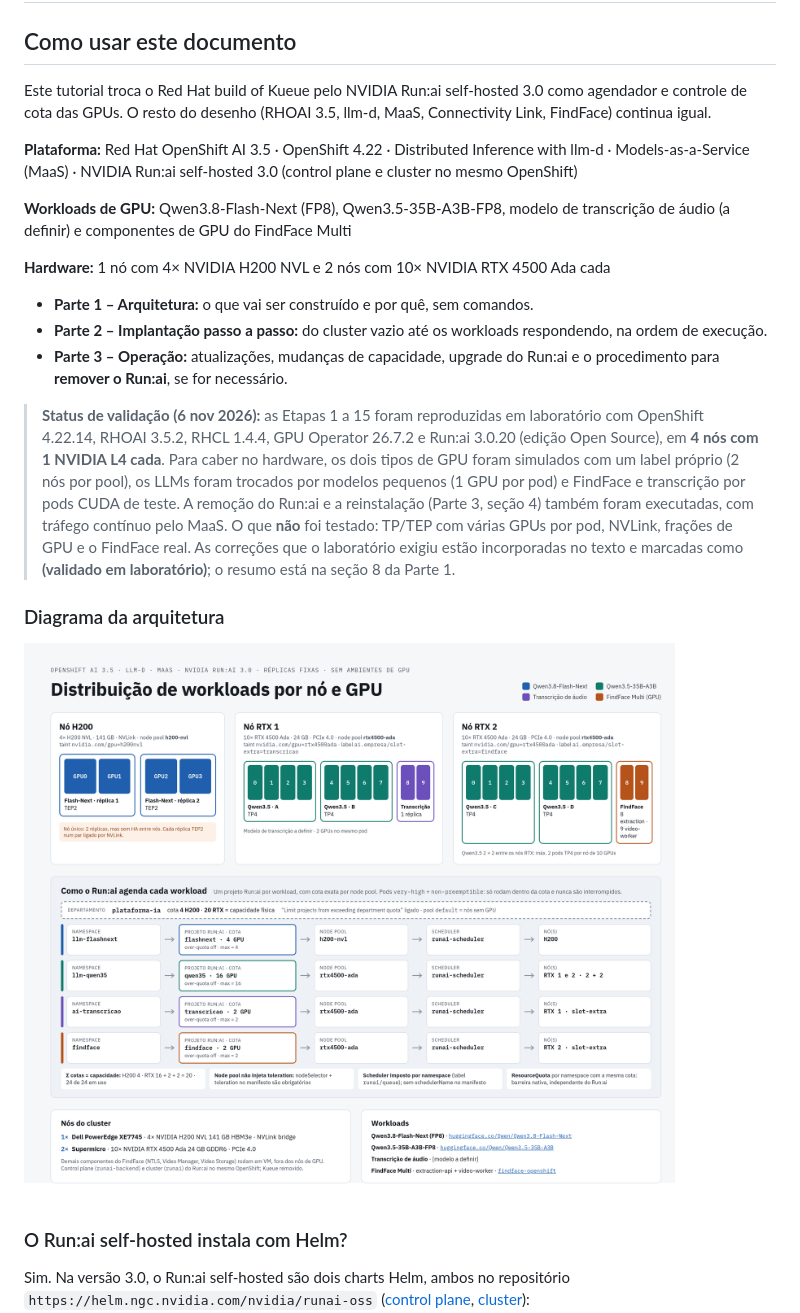
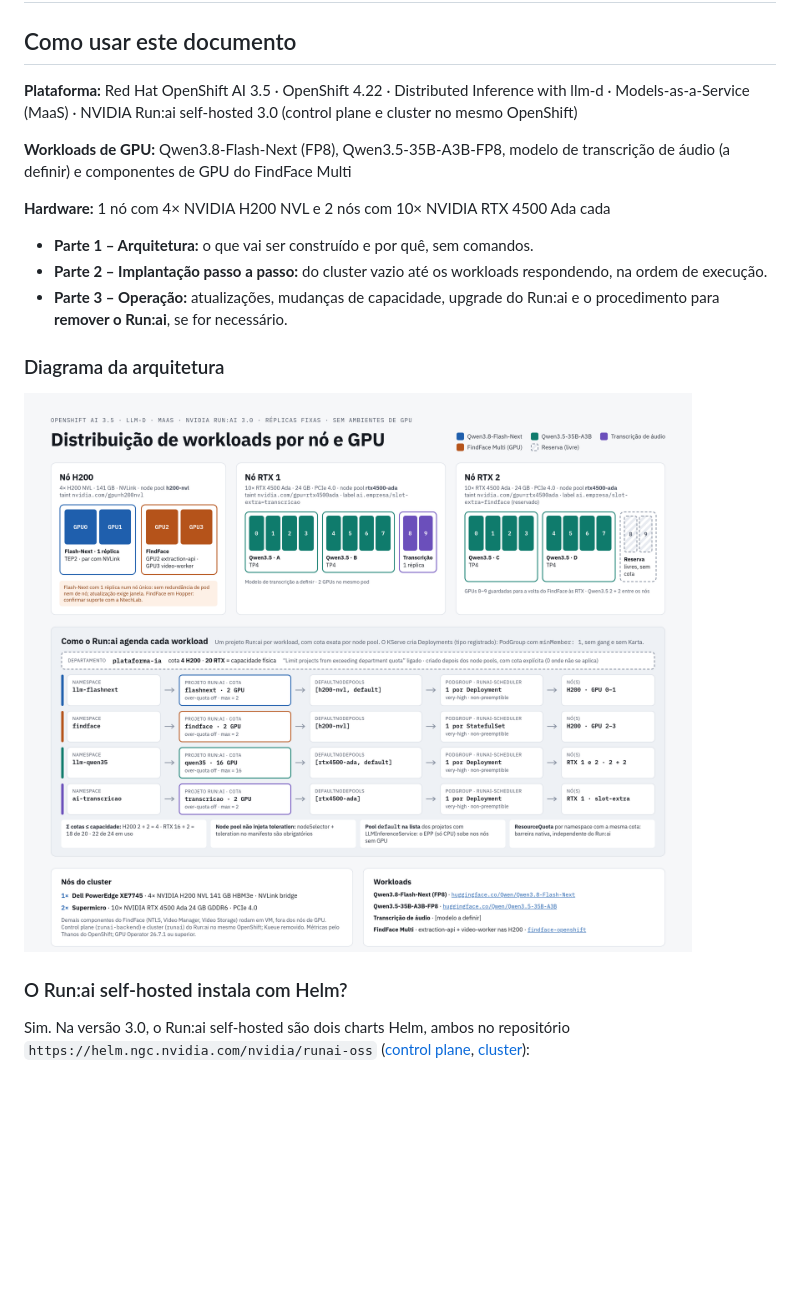
Before and after one commit to rh-bcordeir/plano-rhoai-kueue-maas, a Markdown page: README.md, the part around the change. Drawn GitHub-style; pictures changed too: arquitetura.png; blank space fills up the shorter version.

Commit message:
Altera desenho arquitetura

```diff
--- a/README.md
+++ b/README.md
@@ -1,8 +1,6 @@
 # Plataforma de IA no OpenShift AI 3.5, com NVIDIA Run:ai
 
 ## Como usar este documento
-
-Este tutorial troca o Red Hat build of Kueue pelo NVIDIA Run:ai self-hosted 3.0 como agendador e controle de cota das GPUs. O resto do desenho (RHOAI 3.5, llm-d, MaaS, Connectivity Link, FindFace) continua igual.
 
 **Plataforma:** Red Hat OpenShift AI 3.5 · OpenShift 4.22 · Distributed Inference with llm-d · Models-as-a-Service (MaaS) · NVIDIA Run:ai self-hosted 3.0 (control plane e cluster no mesmo OpenShift)
 
@@ -14,7 +12,6 @@ Este tutorial troca o Red Hat build of Kueue pelo NVIDIA Run:ai self-hosted 3.0
 - **Parte 2 – Implantação passo a passo:** do cluster vazio até os workloads respondendo, na ordem de execução.
 - **Parte 3 – Operação:** atualizações, mudanças de capacidade, upgrade do Run:ai e o procedimento para **remover o Run:ai**, se for necessário.
 
-> **Status de validação (6 nov 2026):** as Etapas 1 a 15 foram reproduzidas em laboratório com OpenShift 4.22.14, RHOAI 3.5.2, RHCL 1.4.4, GPU Operator 26.7.2 e Run:ai 3.0.20 (edição Open Source), em **4 nós com 1 NVIDIA L4 cada**. Para caber no hardware, os dois tipos de GPU foram simulados com um label próprio (2 nós por pool), os LLMs foram trocados por modelos pequenos (1 GPU por pod) e FindFace e transcrição por pods CUDA de teste. A remoção do Run:ai e a reinstalação (Parte 3, seção 4) também foram executadas, com tráfego contínuo pelo MaaS. O que **não** foi testado: TP/TEP com várias GPUs por pod, NVLink, frações de GPU e o FindFace real. As correções que o laboratório exigiu estão incorporadas no texto e marcadas como **(validado em laboratório)**; o resumo está na seção 8 da Parte 1.
 
 ### Diagrama da arquitetura
 
```
